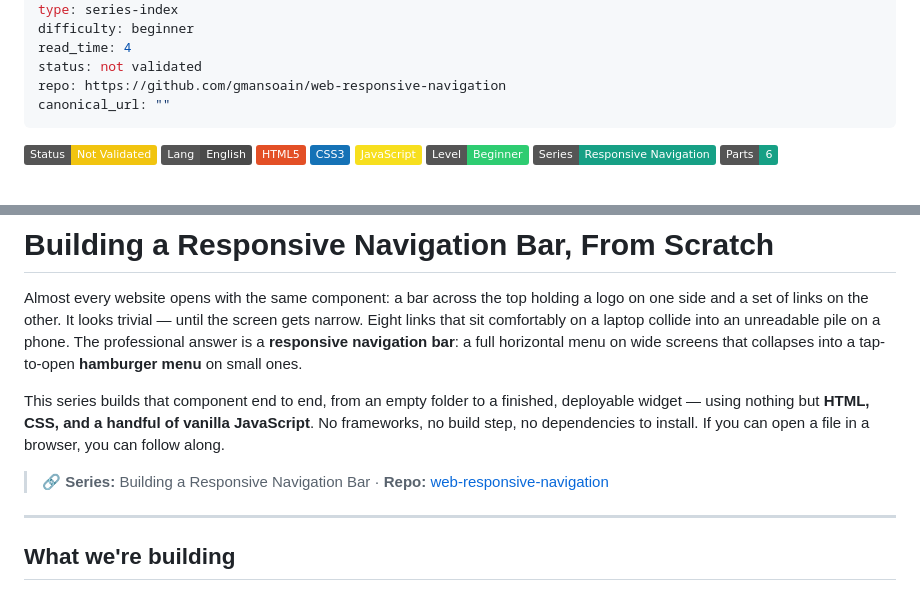
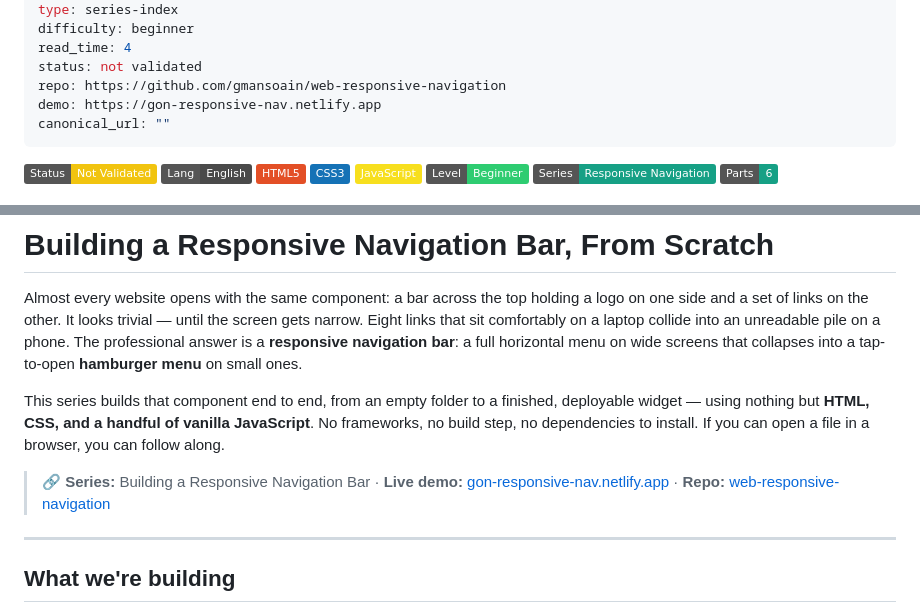
Before and after one commit to gmansoain/web-responsive-navigation, a Markdown page: posts/Responsive Navigation - Tutorial Index.md, 2 parts joined by grey strips. GitHub-like rendering; badges without logos.

```diff
--- a/posts/Responsive Navigation - Tutorial Index.md
+++ b/posts/Responsive Navigation - Tutorial Index.md
@@ -27,6 +27,7 @@ difficulty: beginner
 read_time: 4
 status: not validated
 repo: https://github.com/gmansoain/web-responsive-navigation
+demo: https://gon-responsive-nav.netlify.app
 canonical_url: ""
 ---
 ![Not Validated](https://img.shields.io/badge/Status-Not_Validated-f1c40f) ![English](https://img.shields.io/badge/Lang-English-4a4a4a) ![HTML5](https://img.shields.io/badge/HTML5-E34F26?logo=html5&logoColor=white) ![CSS3](https://img.shields.io/badge/CSS3-1572B6?logo=css3&logoColor=white) ![JavaScript](https://img.shields.io/badge/JavaScript-F7DF1E?logo=javascript&logoColor=black) ![Beginner](https://img.shields.io/badge/Level-Beginner-2ecc71) ![Series](https://img.shields.io/badge/Series-Responsive_Navigation-16a085) ![6 Parts](https://img.shields.io/badge/Parts-6-16a085)
@@ -37,7 +38,7 @@ Almost every website opens with the same component: a bar across the top holding
 
 This series builds that component end to end, from an empty folder to a finished, deployable widget — using nothing but **HTML, CSS, and a handful of vanilla JavaScript**. No frameworks, no build step, no dependencies to install. If you can open a file in a browser, you can follow along.
 
-> 🔗 **Series:** Building a Responsive Navigation Bar · **Repo:** [web-responsive-navigation](https://github.com/gmansoain/web-responsive-navigation)
+> 🔗 **Series:** Building a Responsive Navigation Bar · **Live demo:** [gon-responsive-nav.netlify.app](https://gon-responsive-nav.netlify.app) · **Repo:** [web-responsive-navigation](https://github.com/gmansoain/web-responsive-navigation)
 
 ---
 
```
Also changed, not shown: README.md (+4 -2 lines), posts/Part 6 - Testing, Accessibility and Next Steps.md (+1 -1 lines).
